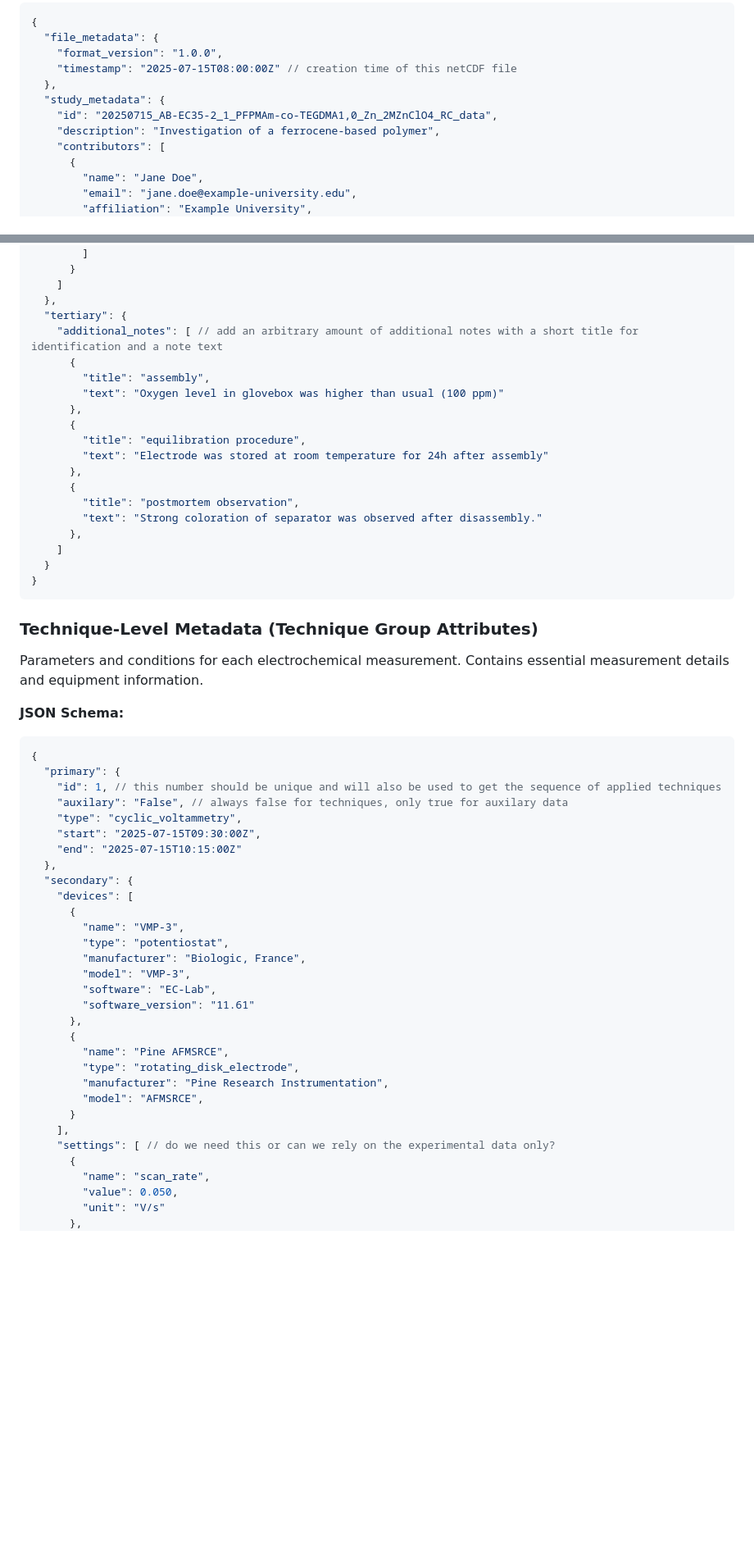
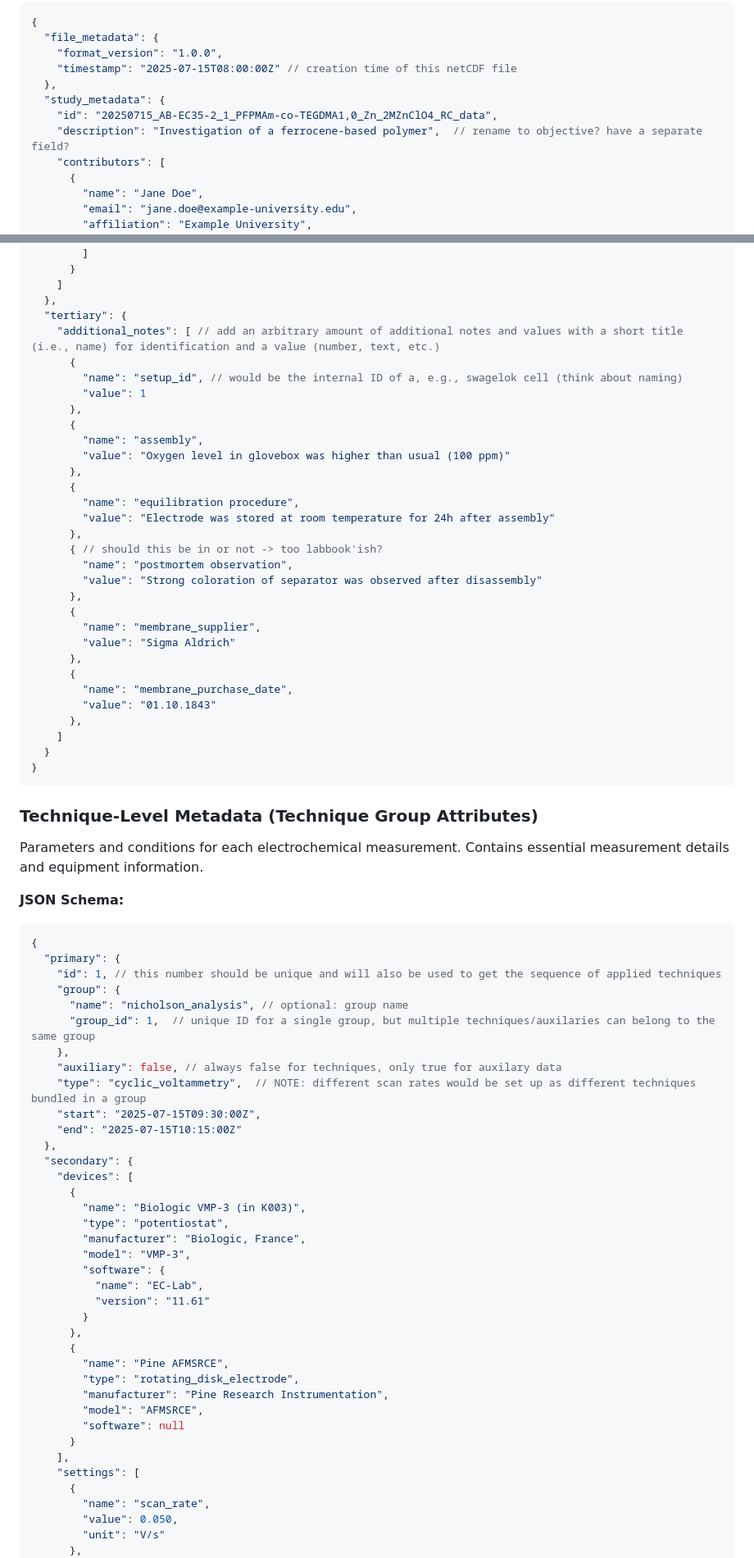
Before and after one commit to fsu-schubert-battery/echem-data-tool, a Markdown page: design-docs/file_format_specs.md, 2 parts joined by grey strips. Shown: that part at 82% size. Drawn GitHub-style; blank space fills up the shorter version.

```diff
--- a/design-docs/file_format_specs.md
+++ b/design-docs/file_format_specs.md
@@ -209,7 +209,7 @@ Global information about the entire study stored as NetCDF attributes. Contains
   },
   "study_metadata": {
     "id": "20250715_AB-EC35-2_1_PFPMAm-co-TEGDMA1,0_Zn_2MZnClO4_RC_data",
-    "description": "Investigation of a ferrocene-based polymer",
+    "description": "Investigation of a ferrocene-based polymer",  // rename to objective? have a separate field?
     "contributors": [
       {
         "name": "Jane Doe",
@@ -522,18 +580,30 @@ Physical and configuration details for each electrochemical cell. Contains essen
     ]
   },
   "tertiary": {
-    "additional_notes": [ // add an arbitrary amount of additional notes with a short title for identification and a note text
+    "additional_notes": [ // add an arbitrary amount of additional notes and values with a short title (i.e., name) for identification and a value (number, text, etc.)
       {
-        "title": "assembly",
-        "text": "Oxygen level in glovebox was higher than usual (100 ppm)"
+        "name": "setup_id", // would be the internal ID of a, e.g., swagelok cell (think about naming)
+        "value": 1
       },
       {
-        "title": "equilibration procedure",
-        "text": "Electrode was stored at room temperature for 24h after assembly"
+        "name": "assembly",
+        "value": "Oxygen level in glovebox was higher than usual (100 ppm)"
       },
       {
-        "title": "postmortem observation",
-        "text": "Strong coloration of separator was observed after disassembly."
+        "name": "equilibration procedure",
+        "value": "Electrode was stored at room temperature for 24h after assembly"
+      },
+      { // should this be in or not -> too labbook'ish?
+        "name": "postmortem observation",
+        "value": "Strong coloration of separator was observed after disassembly"
+      },
+      {
+        "name": "membrane_supplier",
+        "value": "Sigma Aldrich"
+      },
+      {
+        "name": "membrane_purchase_date",
+        "value": "01.10.1843"
       },
     ]
   }
@@ -548,29 +618,36 @@ Parameters and conditions for each electrochemical measurement. Contains essenti
 {
   "primary": {
     "id": 1, // this number should be unique and will also be used to get the sequence of applied techniques
-    "auxilary": "False", // always false for techniques, only true for auxilary data
-    "type": "cyclic_voltammetry",
+    "group": {
+      "name": "nicholson_analysis", // optional: group name
+      "group_id": 1,  // unique ID for a single group, but multiple techniques/auxilaries can belong to the same group
+    },
+    "auxiliary": false, // always false for techniques, only true for auxilary data
+    "type": "cyclic_voltammetry",  // NOTE: different scan rates would be set up as different techniques bundled in a group
     "start": "2025-07-15T09:30:00Z",
     "end": "2025-07-15T10:15:00Z"
   },
   "secondary": {
     "devices": [
       {
-        "name": "VMP-3",
+        "name": "Biologic VMP-3 (in K003)",
         "type": "potentiostat",
         "manufacturer": "Biologic, France",
         "model": "VMP-3",
-        "software": "EC-Lab",
-        "software_version": "11.61"
+        "software": {
+          "name": "EC-Lab",
+          "version": "11.61"
+        }
       },
       {
         "name": "Pine AFMSRCE",
         "type": "rotating_disk_electrode",
         "manufacturer": "Pine Research Instrumentation",
         "model": "AFMSRCE",
+        "software": null
       }
     ],
-    "settings": [ // do we need this or can we rely on the experimental data only?
+    "settings": [
       {
         "name": "scan_rate",
         "value": 0.050,
```
Also changed, not shown: other parts of design-docs/file_format_specs.md (+121 -45 lines).
